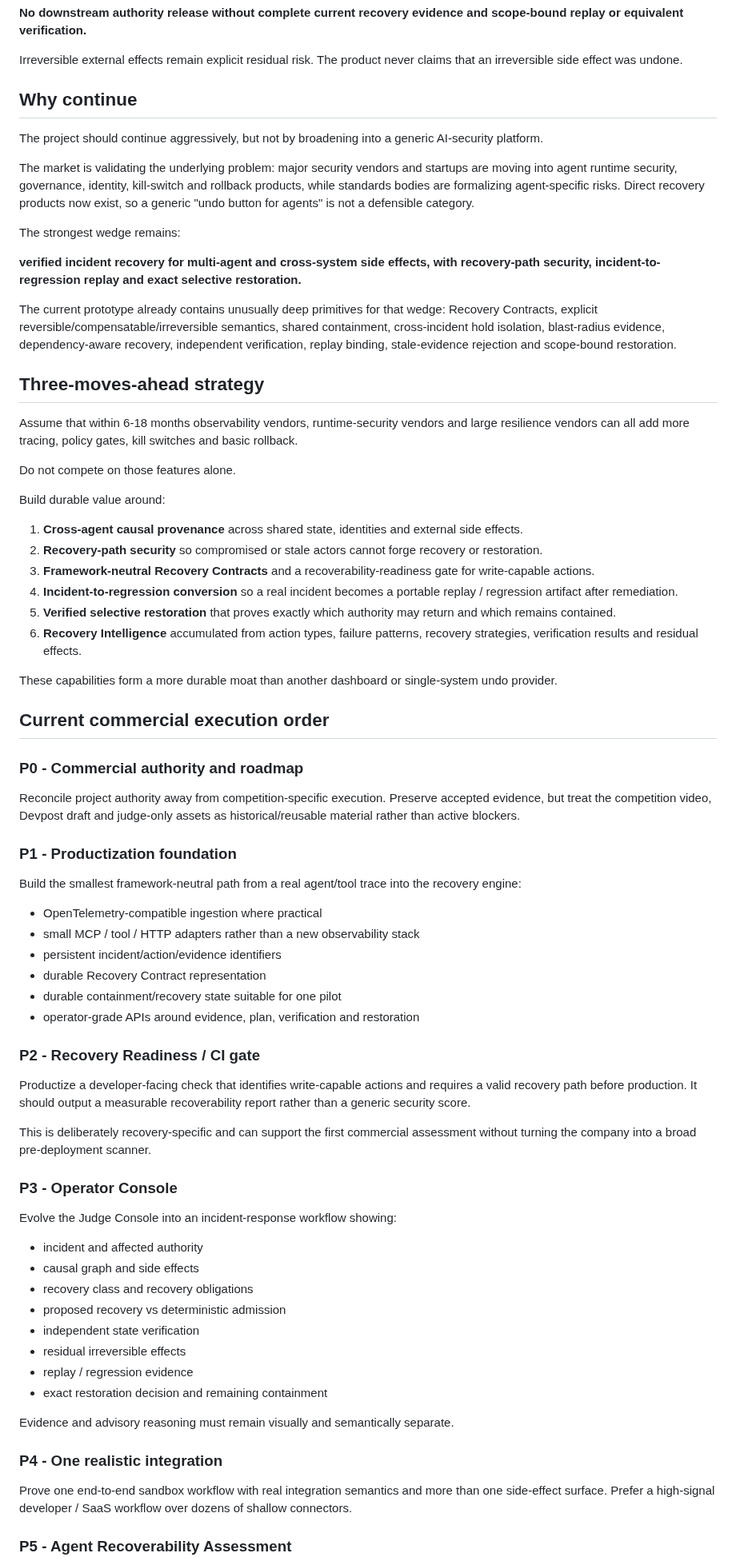
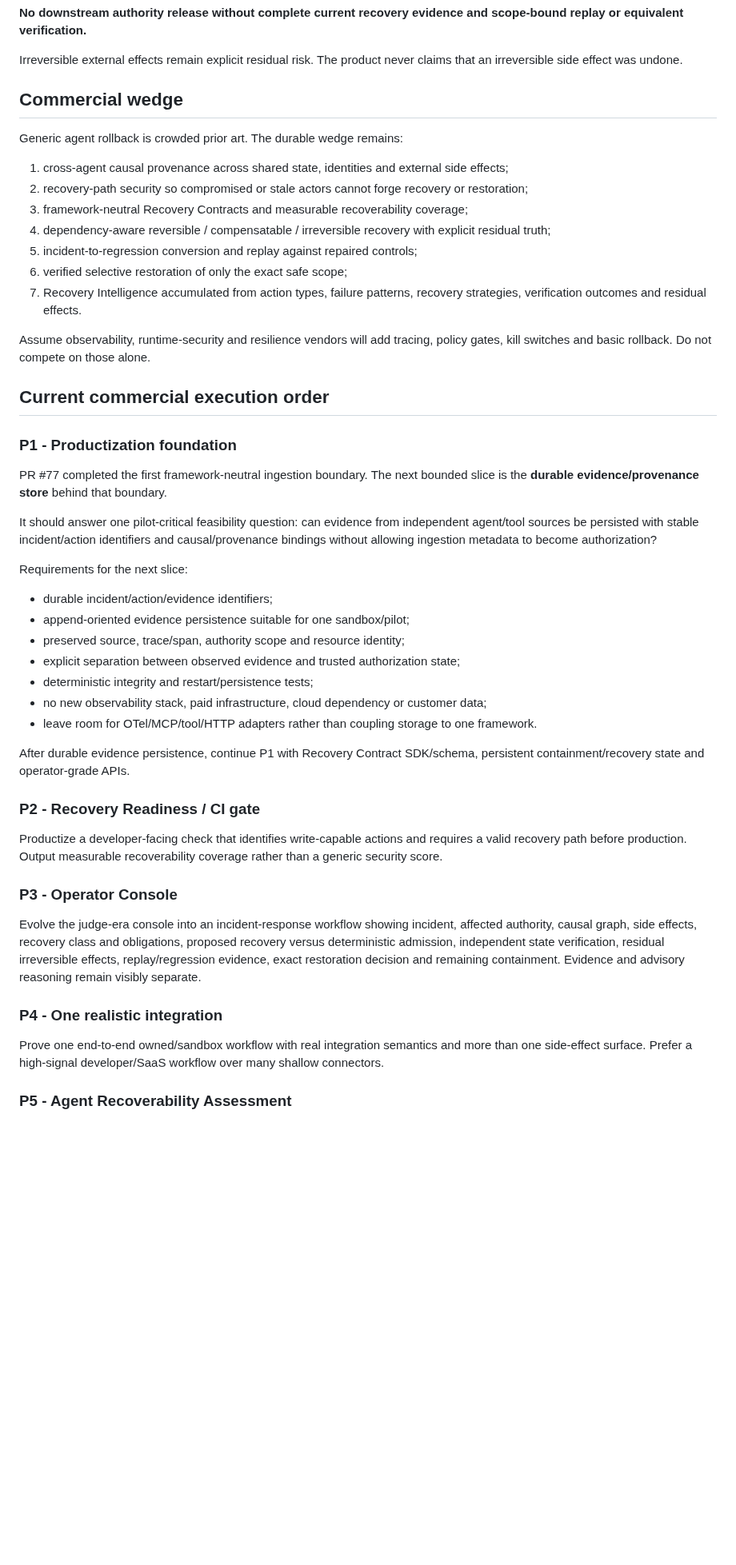
Before and after one commit to tomat60/agent-recovery-platform, a Markdown page: docs/PROJECT_CURRENT_STATE.md, the part around one of its changes. Shown at 80% size. GitHub-like rendering; blank space fills up the shorter version.

Commit message:
docs: align commercial current state after ingestion milestone

```diff
--- a/docs/PROJECT_CURRENT_STATE.md
+++ b/docs/PROJECT_CURRENT_STATE.md
@@ -38,76 +36,51 @@ Core rules:
 
 Irreversible external effects remain explicit residual risk. The product never claims that an irreversible side effect was undone.
 
-## Why continue
+## Commercial wedge
 
-The project should continue aggressively, but not by broadening into a generic AI-security platform.
+Generic agent rollback is crowded prior art. The durable wedge remains:
 
-The market is validating the underlying problem: major security vendors and startups are moving into agent runtime security, governance, identity, kill-switch and rollback products, while standards bodies are formalizing agent-specific risks. Direct recovery products now exist, so a generic "undo button for agents" is not a defensible category.
+1. cross-agent causal provenance across shared state, identities and external side effects;
+2. recovery-path security so compromised or stale actors cannot forge recovery or restoration;
+3. framework-neutral Recovery Contracts and measurable recoverability coverage;
+4. dependency-aware reversible / compensatable / irreversible recovery with explicit residual truth;
+5. incident-to-regression conversion and replay against repaired controls;
+6. verified selective restoration of only the exact safe scope;
+7. Recovery Intelligence accumulated from action types, failure patterns, recovery strategies, verification outcomes and residual effects.
 
-The strongest wedge remains:
-
-**verified incident recovery for multi-agent and cross-system side effects, with recovery-path security, incident-to-regression replay and exact selective restoration.**
-
-The current prototype already contains unusually deep primitives for that wedge: Recovery Contracts, explicit reversible/compensatable/irreversible semantics, shared containment, cross-incident hold isolation, blast-radius evidence, dependency-aware recovery, independent verification, replay binding, stale-evidence rejection and scope-bound restoration.
-
-## Three-moves-ahead strategy
-
-Assume that within 6-18 months observability vendors, runtime-security vendors and large resilience vendors can all add more tracing, policy gates, kill switches and basic rollback.
-
-Do not compete on those features alone.
-
-Build durable value around:
-
-1. **Cross-agent causal provenance** across shared state, identities and external side effects.
-2. **Recovery-path security** so compromised or stale actors cannot forge recovery or restoration.
-3. **Framework-neutral Recovery Contracts** and a recoverability-readiness gate for write-capable actions.
-4. **Incident-to-regression conversion** so a real incident becomes a portable replay / regression artifact after remediation.
-5. **Verified selective restoration** that proves exactly which authority may return and which remains contained.
-6. **Recovery Intelligence** accumulated from action types, failure patterns, recovery strategies, verification results and residual effects.
-
-These capabilities form a more durable moat than another dashboard or single-system undo provider.
+Assume observability, runtime-security and resilience vendors will add tracing, policy gates, kill switches and basic rollback. Do not compete on those alone.
 
 ## Current commercial execution order
 
-### P0 - Commercial authority and roadmap
-
-Reconcile project authority away from competition-specific execution. Preserve accepted evidence, but treat the competition video, Devpost draft and judge-only assets as historical/reusable material rather than active blockers.
-
 ### P1 - Productization foundation
 
-Build the smallest framework-neutral path from a real agent/tool trace into the recovery engine:
+PR #77 completed the first framework-neutral ingestion boundary. The next bounded slice is the **durable evidence/provenance store** behind that boundary.
 
-- OpenTelemetry-compatible ingestion where practical
-- small MCP / tool / HTTP adapters rather than a new observability stack
-- persistent incident/action/evidence identifiers
-- durable Recovery Contract representation
-- durable containment/recovery state suitable for one pilot
-- operator-grade APIs around evidence, plan, verification and restoration
+It should answer one pilot-critical feasibility question: can evidence from independent agent/tool sources be persisted with stable incident/action identifiers and causal/provenance bindings without allowing ingestion metadata to become authorization?
+
+Requirements for the next slice:
+
+- durable incident/action/evidence identifiers;
+- append-oriented evidence persistence suitable for one sandbox/pilot;
+- preserved source, trace/span, authority scope and resource identity;
+- explicit separation between observed evidence and trusted authorization state;
+- deterministic integrity and restart/persistence tests;
+- no new observability stack, paid infrastructure, cloud dependency or customer data;
+- leave room for OTel/MCP/tool/HTTP adapters rather than coupling storage to one framework.
+
+After durable evidence persistence, continue P1 with Recovery Contract SDK/schema, persistent containment/recovery state and operator-grade APIs.
 
 ### P2 - Recovery Readiness / CI gate
 
-Productize a developer-facing check that identifies write-capable actions and requires a valid recovery path before production. It should output a measurable recoverability report rather than a generic security score.
-
-This is deliberately recovery-specific and can support the first commercial assessment without turning the company into a broad pre-deployment scanner.
+Productize a developer-facing check that identifies write-capable actions and requires a valid recovery path before production. Output measurable recoverability coverage rather than a generic security score.
 
 ### P3 - Operator Console
 
-Evolve the Judge Console into an incident-response workflow showing:
-
-- incident and affected authority
-- causal graph and side effects
-- recovery class and recovery obligations
-- proposed recovery vs deterministic admission
-- independent state verification
-- residual irreversible effects
-- replay / regression evidence
-- exact restoration decision and remaining containment
-
-Evidence and advisory reasoning must remain visually and semantically separate.
+Evolve the judge-era console into an incident-response workflow showing incident, affected authority, causal graph, side effects, recovery class and obligations, proposed recovery versus deterministic admission, independent state verification, residual irreversible effects, replay/regression evidence, exact restoration decision and remaining containment. Evidence and advisory reasoning remain visibly separate.
 
 ### P4 - One realistic integration
 
-Prove one end-to-end sandbox workflow with real integration semantics and more than one side-effect surface. Prefer a high-signal developer / SaaS workflow over dozens of shallow connectors.
+Prove one end-to-end owned/sandbox workflow with real integration semantics and more than one side-effect surface. Prefer a high-signal developer/SaaS workflow over many shallow connectors.
 
 ### P5 - Agent Recoverability Assessment
 
```
Also changed, not shown: other parts of docs/PROJECT_CURRENT_STATE.md (+13 -66 lines).
